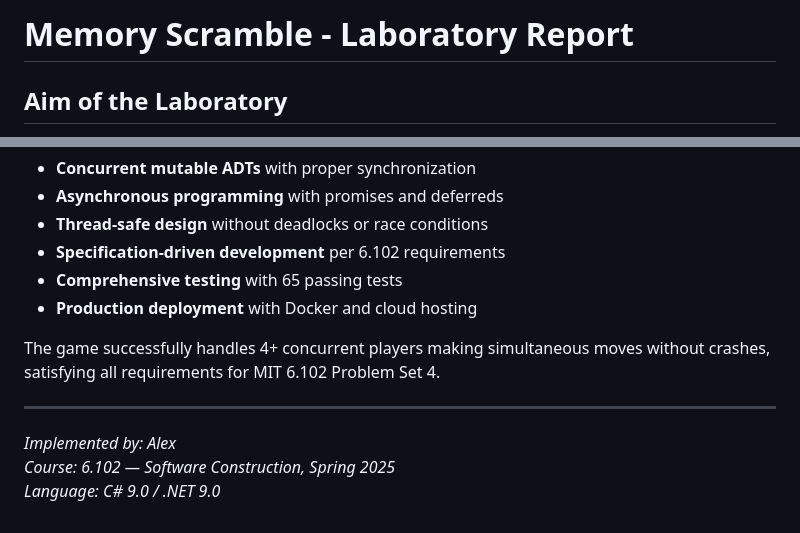
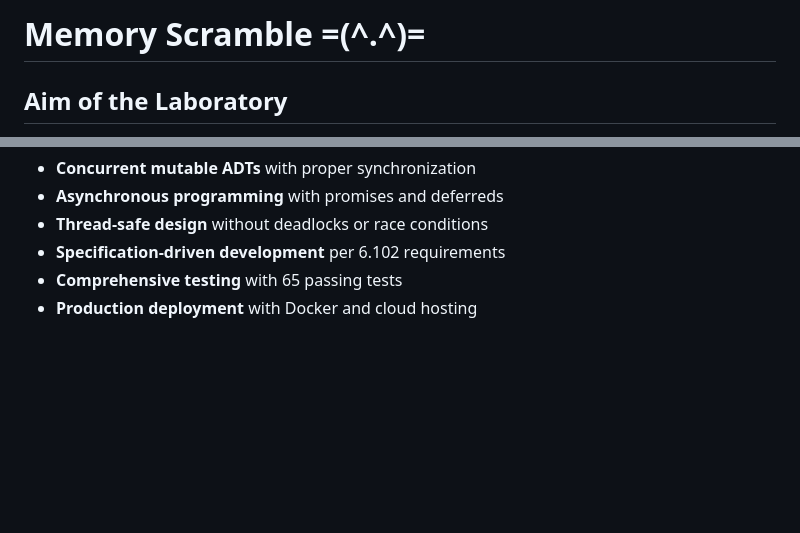
Before and after one commit to MaxNoragami/PR-lab3-MemoryScramble, a Markdown page: README.md, 2 parts joined by grey strips. Rendered like a GitHub page; blank space fills up the shorter version.

Commit message:
docs: update readme

```diff
--- a/README.md
+++ b/README.md
@@ -1,4 +1,4 @@
-# Memory Scramble - Laboratory Report
+# Memory Scramble =(^.^)=
 
 ## Aim of the Laboratory
 
@@ -848,11 +848,3 @@ This implementation demonstrates comprehensive understanding of:
 - **Specification-driven development** per 6.102 requirements
 - **Comprehensive testing** with 65 passing tests
 - **Production deployment** with Docker and cloud hosting
-
-The game successfully handles 4+ concurrent players making simultaneous moves without crashes, satisfying all requirements for MIT 6.102 Problem Set 4.
-
----
-
-*Implemented by: Alex*
-*Course: 6.102 — Software Construction, Spring 2025*
-*Language: C# 9.0 / .NET 9.0*
```
